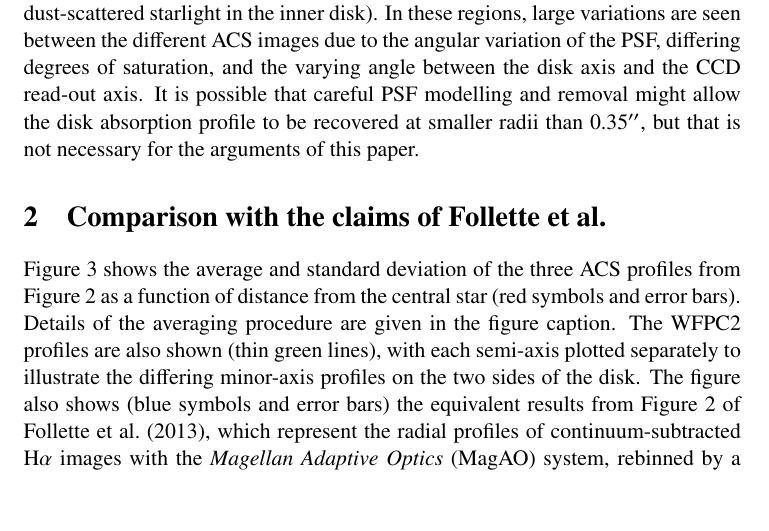
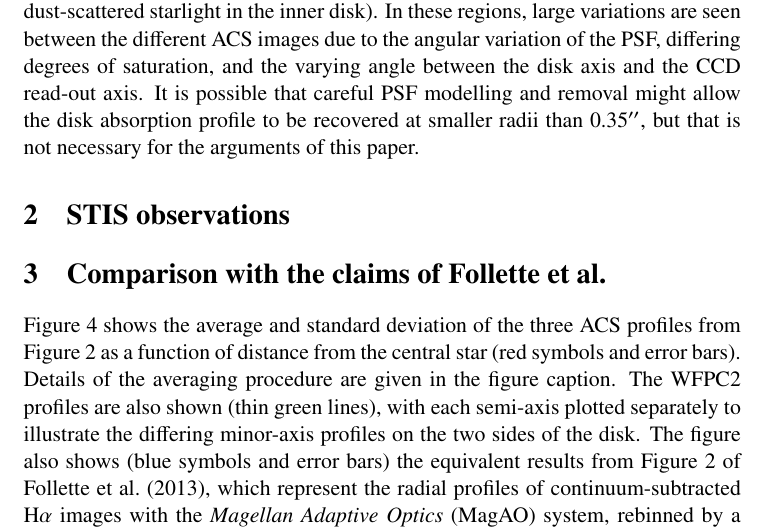
Before and after one commit to will-henney/orion-dust, a LaTeX paper (wjh-shadow-disks.tex): part of page 5 of 8 before the commit and part of page 5 of 9 after it, cut so that both start at the same text, the shorter picture padded with empty space. Compiled offline with pdfLaTeX; a LaTeX package or settings file that is missing is left out.

Commit message:
Add stis fig to paper and install tinytim

```diff
--- a/wjh-shadow-disks.tex
+++ b/wjh-shadow-disks.tex
@@ -76,3 +76,4 @@ The major axis diameter of the disk is \(\simeq 1''\), which allows it to be wel
 
 However, the availability of multiple images allows the effect of the saturated star to be easily tested, since the different telescope orientations mean that the CCD read-out axis corresponds to different position angles on the sky.   In Figure~\ref{fig:hst-profiles} I show brightness cuts (one pixel wide) along the major and minor axis for all four images.   It can be seen that there is excellent agreement in the profiles of the 3 ACS images (gray histograms) for positions \(> 0.35''\) from the central star.   The WFPC2 image is also consistent, except that the larger original pixel size and lower signal-noise degrade the effective resolution and tend to smooth out sharp gradients, especially noticeable along the minor axis.    Thus, the absorption profile of the disk can be reliably measured nearly all the way in to the apparent minimum in the brightness profile.   For positions closer to the star, the stellar PSF and charge bleeding start to dominate the profile (with a possible additional contribution from dust-scattered starlight in the inner disk).  In these regions, large variations are seen between the different ACS images due to the angular variation of the PSF, differing degrees of saturation, and the varying angle between the disk axis and the CCD read-out axis.   It is possible that careful PSF modelling and removal might allow the disk absorption profile to be recovered at smaller radii than \(0.35''\), but that is not necessary for the arguments of this paper.
 
+\section{STIS observations}
@@ -79,3 +85,6 @@ However, the availability of multiple images allows the effect of the saturated
+  \label{fig:stis-profile}
+\end{figure}
+
 \section{Comparison with the claims of \citeauthor{Follette:2013a}}
 \label{sec:comp}
 
```
Also changed, not shown: stis-218-354-compare.pdf, wjh-shadow-disks.pdf, wjh-shadow-disks.tex (5 more changed lines), 3 other files.
